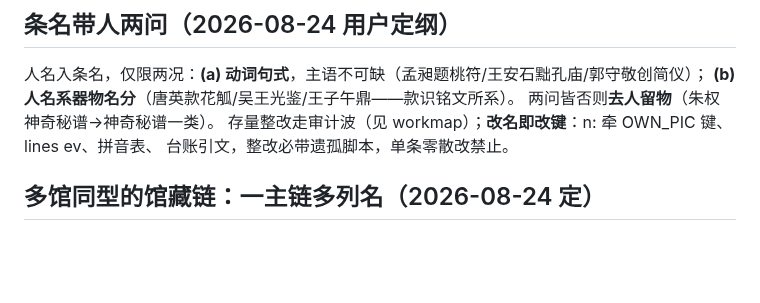
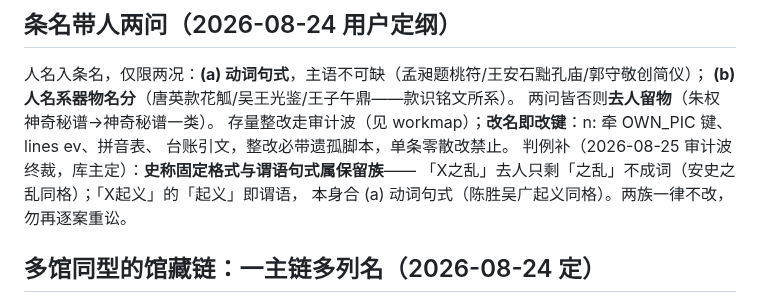
Before and after one commit to No-Macaroon1670/ImperialLongevity, a Markdown page: docs/anchor-policy.md, the part around the change. Rendered like a GitHub page; blank space fills up the shorter version.

Commit message:
anchor-policy：条名带人两问补判例——史称固定格式与谓语句式属保留族（之乱/起义，2026-08-25 库主终裁）
Co-Authored-By: Claude Fable 5 <noreply@anthropic.com>

```diff
--- a/docs/anchor-policy.md
+++ b/docs/anchor-policy.md
@@ -71,6 +71,9 @@
 两问皆否则**去人留物**（朱权神奇秘谱→神奇秘谱一类）。
 存量整改走审计波（见 workmap）；**改名即改键**：n: 牵 OWN_PIC 键、lines ev、拼音表、
 台账引文，整改必带遗孤脚本，单条零散改禁止。
+判例补（2026-08-25 审计波终裁，库主定）：**史称固定格式与谓语句式属保留族**——
+「X之乱」去人只剩「之乱」不成词（安史之乱同格）；「X起义」的「起义」即谓语，
+本身合 (a) 动词句式（陈胜吴广起义同格）。两族一律不改，勿再逐案重讼。
 
 ## 多馆同型的馆藏链：一主链多列名（2026-08-24 定）
 
```
